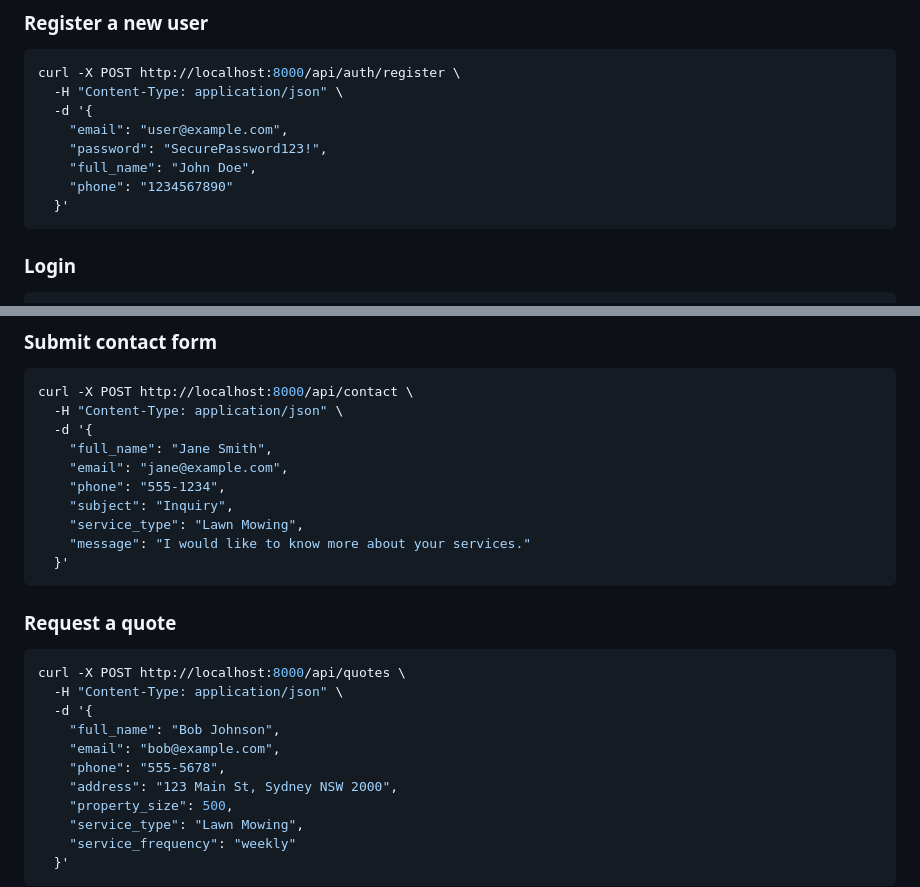
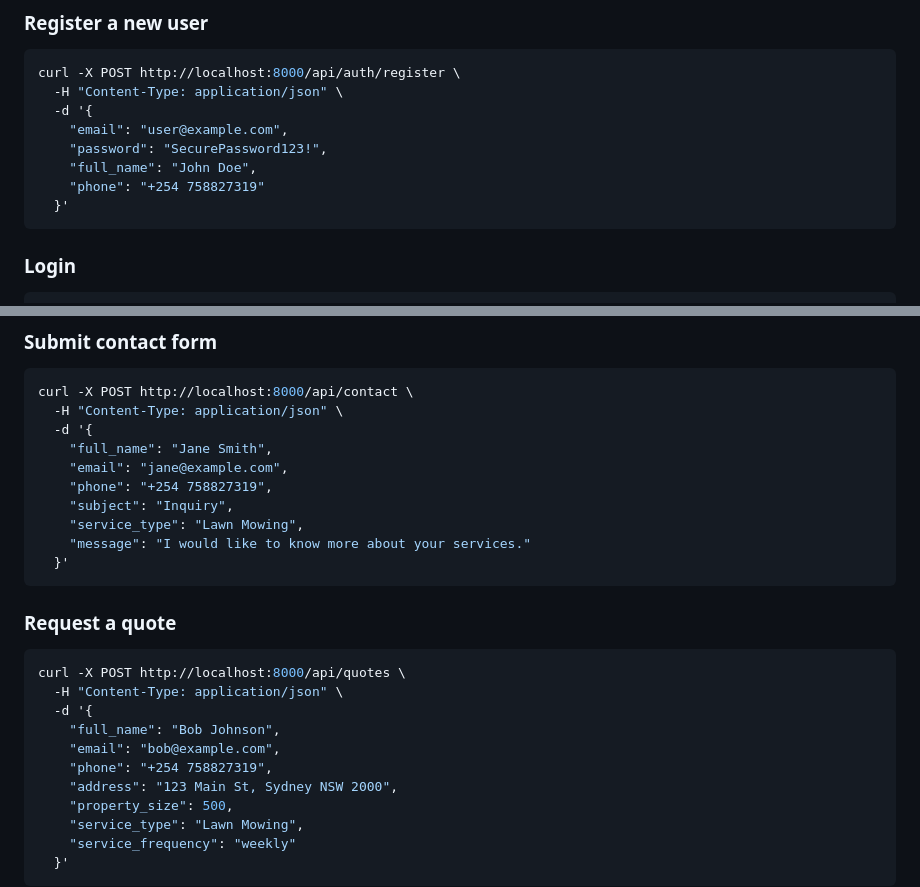
Before and after one commit to Maverick-0508/friendly-telegram, a Markdown page: backend/QUICKSTART.md, 2 parts joined by grey strips. Drawn GitHub-style.

Commit message:
Update example phone numbers in API requests to new format

````diff
--- a/backend/QUICKSTART.md
+++ b/backend/QUICKSTART.md
@@ -109,7 +109,7 @@ curl -X POST http://localhost:8000/api/auth/register \
     "email": "user@example.com",
     "password": "SecurePassword123!",
     "full_name": "John Doe",
-    "phone": "1234567890"
+    "phone": "+254 758827319"
   }'
 ```
 
@@ -130,7 +130,7 @@ curl -X POST http://localhost:8000/api/contact \
   -d '{
     "full_name": "Jane Smith",
     "email": "jane@example.com",
-    "phone": "555-1234",
+    "phone": "+254 758827319",
     "subject": "Inquiry",
     "service_type": "Lawn Mowing",
     "message": "I would like to know more about your services."
@@ -144,7 +144,7 @@ curl -X POST http://localhost:8000/api/quotes \
   -d '{
     "full_name": "Bob Johnson",
     "email": "bob@example.com",
-    "phone": "555-5678",
+    "phone": "+254 758827319",
     "address": "123 Main St, Sydney NSW 2000",
     "property_size": 500,
     "service_type": "Lawn Mowing",
````
